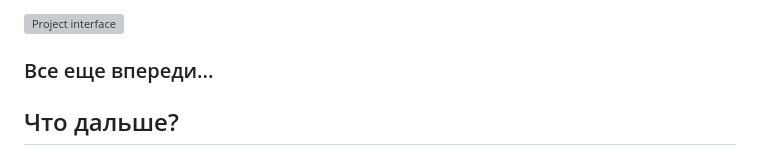
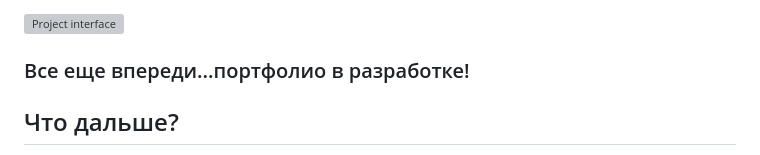
Before and after one commit to DenisUstinov/DenisUstinov, a Markdown page: README.md, the part around the change. Drawn GitHub-style; grey boxes are pictures that could not be loaded.

```diff
--- a/README.md
+++ b/README.md
@@ -199,7 +199,7 @@ git, php, python, html, css, asyncio, docker, fastapi, mysql, postgresql, Linux,
 
 ![Project interface](https://github.com/DenisUstinov/DenisUstinov/blob/main/kino-poisk/project_interface.png)
 
-### Все еще впереди...
+### Все еще впереди...портфолио в разработке!
 
 ## Что дальше?
 
```
